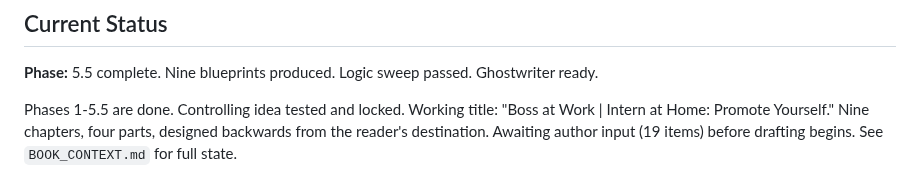
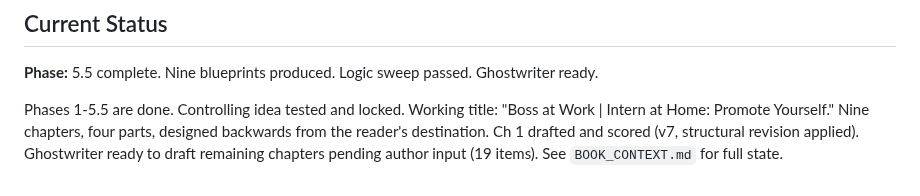
Before and after one commit to sociotechnica-org/lifebuild-site, a Markdown page: zelda/README.md, the part around the change. Drawn GitHub-style.

```diff
--- a/zelda/README.md
+++ b/zelda/README.md
@@ -70,4 +70,4 @@ message = client.messages.create(
 
 **Phase:** 5.5 complete. Nine blueprints produced. Logic sweep passed. Ghostwriter ready.
 
-Phases 1-5.5 are done. Controlling idea tested and locked. Working title: "Boss at Work | Intern at Home: Promote Yourself." Nine chapters, four parts, designed backwards from the reader's destination. Awaiting author input (19 items) before drafting begins. See `BOOK_CONTEXT.md` for full state.
+Phases 1-5.5 are done. Controlling idea tested and locked. Working title: "Boss at Work | Intern at Home: Promote Yourself." Nine chapters, four parts, designed backwards from the reader's destination. Ch 1 drafted and scored (v7, structural revision applied). Ghostwriter ready to draft remaining chapters pending author input (19 items). See `BOOK_CONTEXT.md` for full state.
```
Also changed, not shown: zelda/SYSTEM_PROMPT.md (+1 -1 lines).
